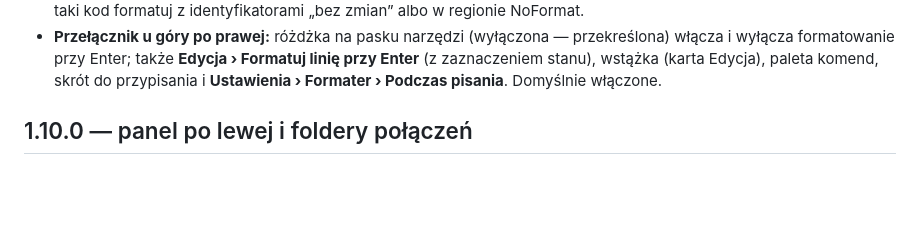
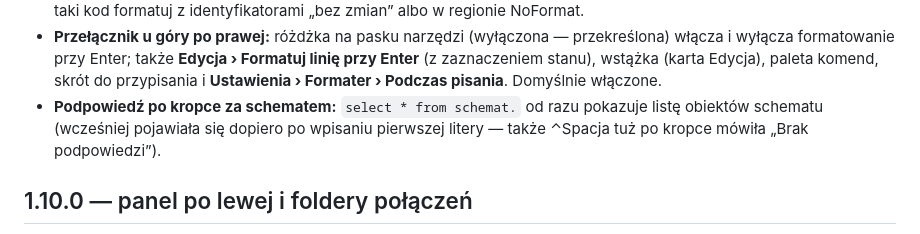
Before and after one commit to andrzejoles/Pelikan, a Markdown page: docs/NOWOSCI.md, the part around the change. Drawn GitHub-style; blank space fills up the shorter version.

Commit message:
docs(ca): news — schema objects right after the dot (PD-CA-001)
Co-Authored-By: Claude Opus 5.5 <noreply@anthropic.com>

```diff
--- a/docs/NOWOSCI.md
+++ b/docs/NOWOSCI.md
@@ -24,6 +24,8 @@ Wydania stabilne od 1.0.0 (numeracja: D184). Historia bet 7.9.0–10.5.0: [`docs
 - **Przełącznik u góry po prawej:** różdżka na pasku narzędzi (wyłączona — przekreślona) włącza i wyłącza formatowanie
   przy Enter; także **Edycja › Formatuj linię przy Enter** (z zaznaczeniem stanu), wstążka (karta Edycja), paleta komend,
   skrót do przypisania i **Ustawienia › Formater › Podczas pisania**. Domyślnie włączone.
+- **Podpowiedź po kropce za schematem:** `select * from schemat.` od razu pokazuje listę obiektów schematu (wcześniej
+  pojawiała się dopiero po wpisaniu pierwszej litery — także ⌃Spacja tuż po kropce mówiła „Brak podpowiedzi”).
 
 ## 1.10.0 — panel po lewej i foldery połączeń
 
```
